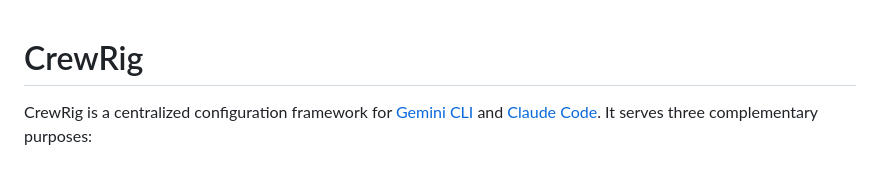
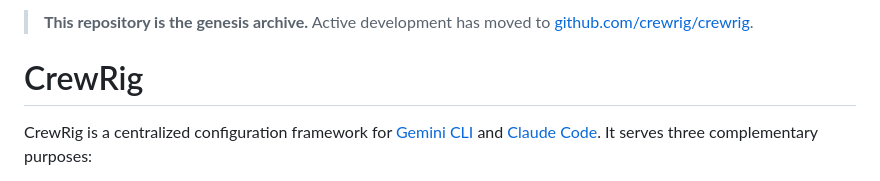
Before and after one commit to hcross/crewrig, a Markdown page: README.md, the part around the change. Rendered like a GitHub page.

Commit message:
📝 Mark repository as genesis archive (issue #107)

```diff
--- a/README.md
+++ b/README.md
@@ -1,3 +1,5 @@
+> **This repository is the genesis archive.** Active development has moved to [github.com/crewrig/crewrig](https://github.com/crewrig/crewrig).
+
 # CrewRig
 
 CrewRig is a centralized configuration framework for
```
